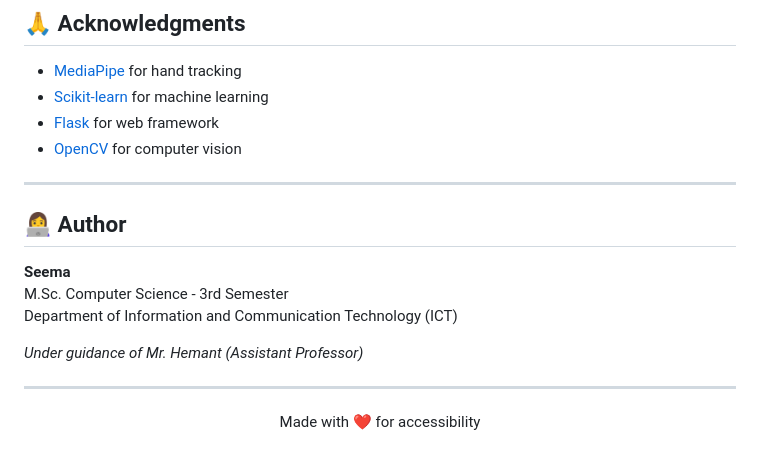
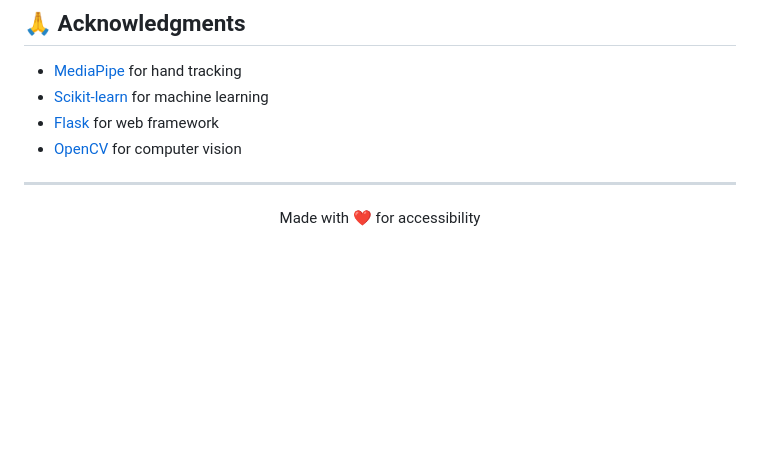
Before and after one commit to SeemaBansal1/Sign-Language-Interpreter, a Markdown page: README.md, the part around the change. Rendered like a GitHub page; blank space fills up the shorter version.

```diff
--- a/README.md
+++ b/README.md
@@ -230,16 +230,6 @@ min_tracking_confidence=0.5
 
 ---
 
-## 👩‍💻 Author
-
-**Seema**
-M.Sc. Computer Science - 3rd Semester
-Department of Information and Communication Technology (ICT)
-
-*Under guidance of Mr. Hemant (Assistant Professor)*
-
----
-
 <p align="center">
   Made with ❤️ for accessibility
 </p>
```
